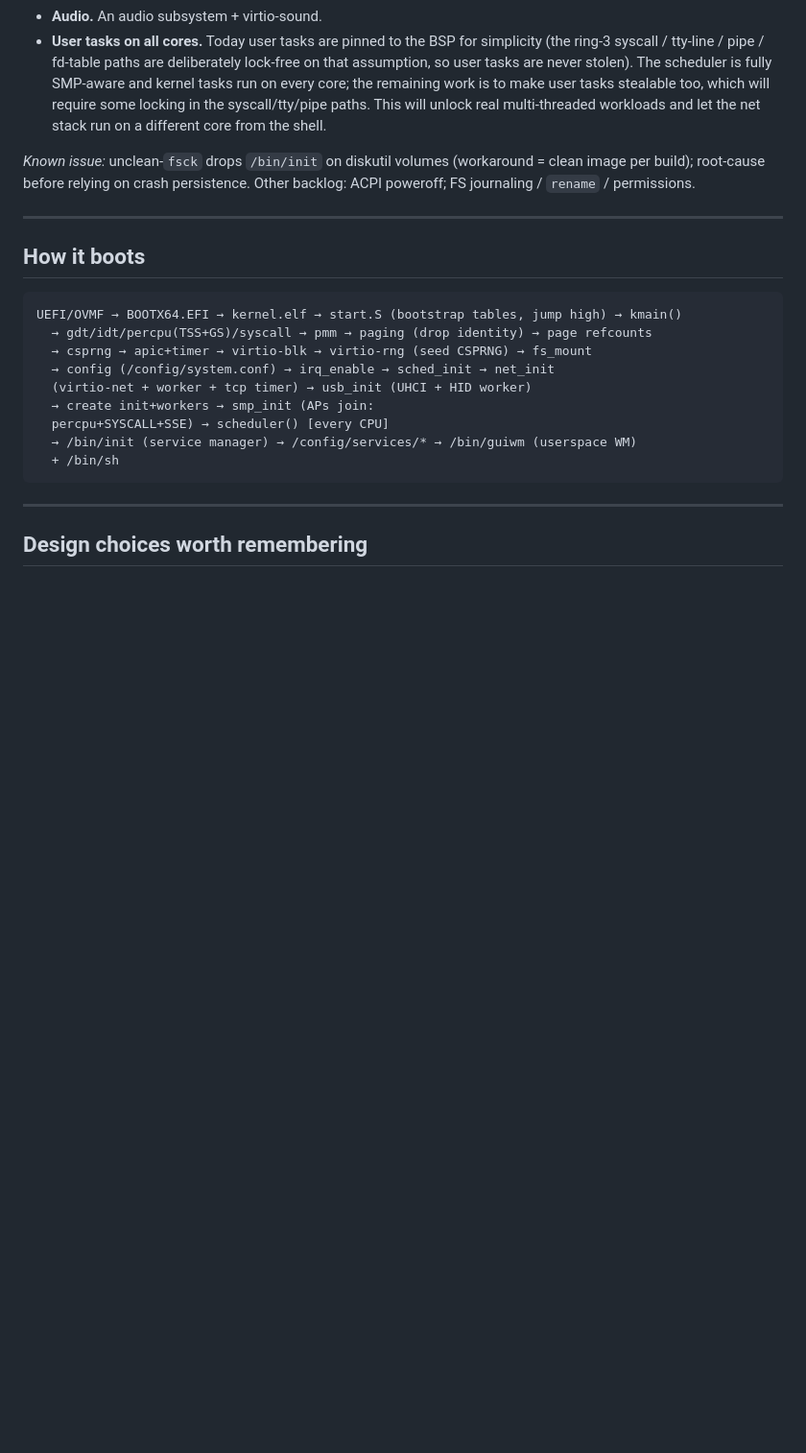
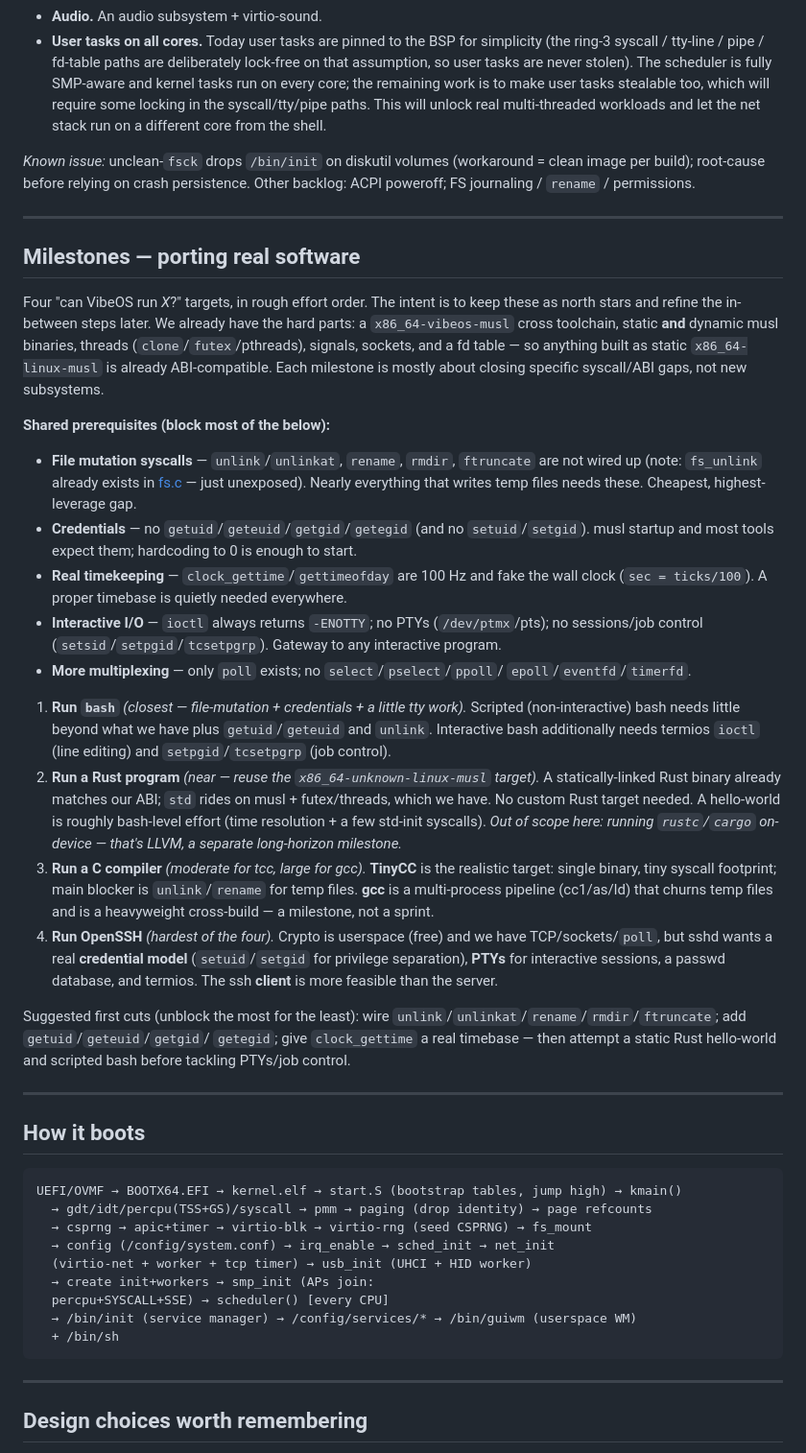
Before and after one commit to gdoct/vibeos, a Markdown page: docs/ROADMAP.md, the part around the change. Shown at 96% size. Drawn GitHub-style; blank space fills up the shorter version.

Commit message:
update roadmap

````diff
--- a/docs/ROADMAP.md
+++ b/docs/ROADMAP.md
@@ -241,6 +241,58 @@ backlog: ACPI poweroff; FS journaling / `rename` / permissions.
 
 ---
 
+## Milestones — porting real software
+
+Four "can VibeOS run *X*?" targets, in rough effort order. The intent is to keep
+these as north stars and refine the in-between steps later. We already have the
+hard parts: a `x86_64-vibeos-musl` cross toolchain, static **and** dynamic musl
+binaries, threads (`clone`/`futex`/pthreads), signals, sockets, and a fd table —
+so anything built as static `x86_64-linux-musl` is already ABI-compatible. Each
+milestone is mostly about closing specific syscall/ABI gaps, not new subsystems.
+
+**Shared prerequisites (block most of the below):**
+
+- **File mutation syscalls** — `unlink`/`unlinkat`, `rename`, `rmdir`,
+  `ftruncate` are not wired up (note: `fs_unlink` already exists in
+  [fs.c](kernel/src/fs.c) — just unexposed). Nearly everything that writes temp
+  files needs these. Cheapest, highest-leverage gap.
+- **Credentials** — no `getuid`/`geteuid`/`getgid`/`getegid` (and no
+  `setuid`/`setgid`). musl startup and most tools expect them; hardcoding to 0 is
+  enough to start.
+- **Real timekeeping** — `clock_gettime`/`gettimeofday` are 100 Hz and fake the
+  wall clock (`sec = ticks/100`). A proper timebase is quietly needed everywhere.
+- **Interactive I/O** — `ioctl` always returns `-ENOTTY`; no PTYs
+  (`/dev/ptmx`/pts); no sessions/job control (`setsid`/`setpgid`/`tcsetpgrp`).
+  Gateway to any interactive program.
+- **More multiplexing** — only `poll` exists; no `select`/`pselect`/`ppoll`/
+  `epoll`/`eventfd`/`timerfd`.
+
+1. **Run `bash`** *(closest — file-mutation + credentials + a little tty work).*
+   Scripted (non-interactive) bash needs little beyond what we have plus
+   `getuid`/`geteuid` and `unlink`. Interactive bash additionally needs termios
+   `ioctl` (line editing) and `setpgid`/`tcsetpgrp` (job control).
+2. **Run a Rust program** *(near — reuse the `x86_64-unknown-linux-musl` target).*
+   A statically-linked Rust binary already matches our ABI; `std` rides on musl +
+   futex/threads, which we have. No custom Rust target needed. A hello-world is
+   roughly bash-level effort (time resolution + a few std-init syscalls).
+   *Out of scope here: running `rustc`/`cargo` on-device — that's LLVM, a separate
+   long-horizon milestone.*
+3. **Run a C compiler** *(moderate for tcc, large for gcc).* **TinyCC** is the
+   realistic target: single binary, tiny syscall footprint; main blocker is
+   `unlink`/`rename` for temp files. **gcc** is a multi-process pipeline (cc1/as/ld)
+   that churns temp files and is a heavyweight cross-build — a milestone, not a sprint.
+4. **Run OpenSSH** *(hardest of the four).* Crypto is userspace (free) and we have
+   TCP/sockets/`poll`, but sshd wants a real **credential model** (`setuid`/`setgid`
+   for privilege separation), **PTYs** for interactive sessions, a passwd database,
+   and termios. The ssh **client** is more feasible than the server.
+
+Suggested first cuts (unblock the most for the least): wire
+`unlink`/`unlinkat`/`rename`/`rmdir`/`ftruncate`; add `getuid`/`geteuid`/`getgid`/
+`getegid`; give `clock_gettime` a real timebase — then attempt a static Rust
+hello-world and scripted bash before tackling PTYs/job control.
+
+---
+
 ## How it boots
 
 ```
````
